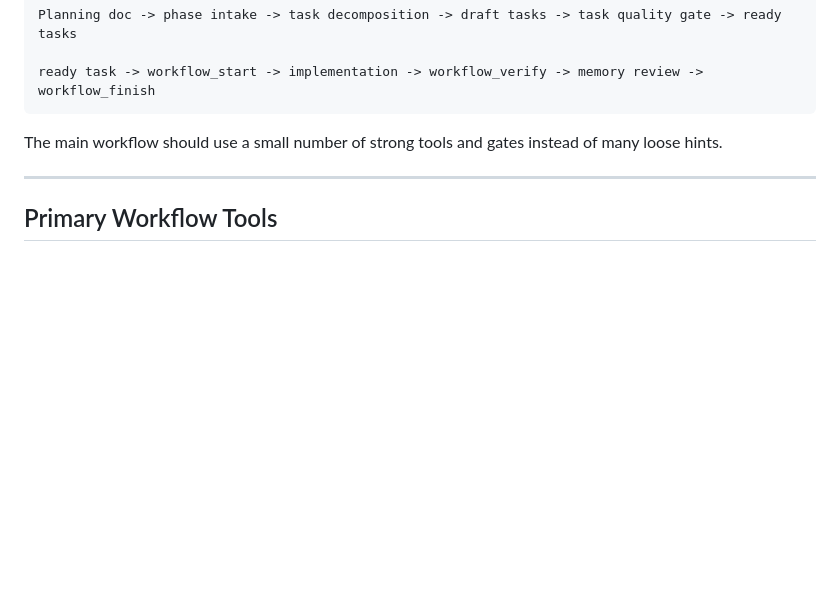
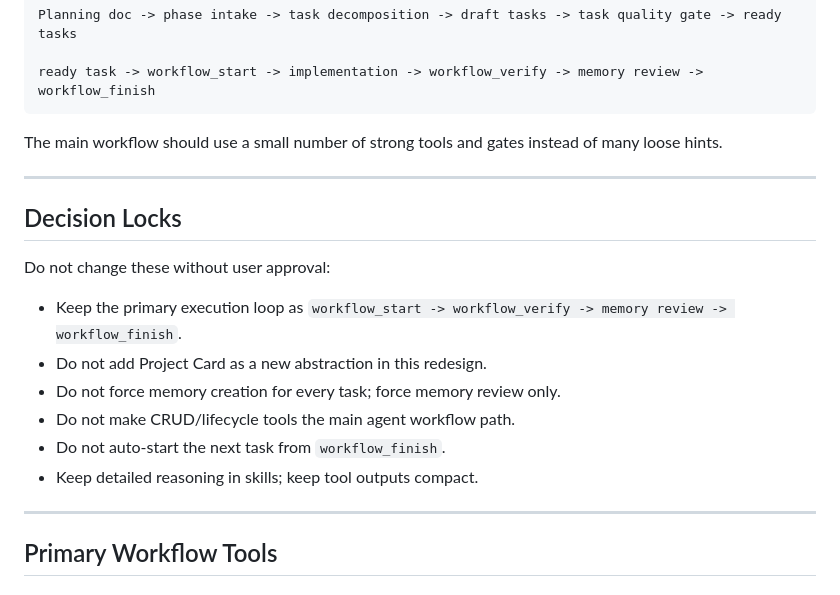
Before and after one commit to Sai937593/engram, a Markdown page: docs/CODEX_HANDOFF_WORKFLOW_REDESIGN.md, the part around the change. Rendered like a GitHub page; blank space fills up the shorter version.

Commit message:
docs: add workflow redesign decision locks

````diff
--- a/docs/CODEX_HANDOFF_WORKFLOW_REDESIGN.md
+++ b/docs/CODEX_HANDOFF_WORKFLOW_REDESIGN.md
@@ -21,6 +21,19 @@ ready task -> workflow_start -> implementation -> workflow_verify -> memory revi
 ```
 
 The main workflow should use a small number of strong tools and gates instead of many loose hints.
+
+---
+
+## Decision Locks
+
+Do not change these without user approval:
+
+- Keep the primary execution loop as `workflow_start -> workflow_verify -> memory review -> workflow_finish`.
+- Do not add Project Card as a new abstraction in this redesign.
+- Do not force memory creation for every task; force memory review only.
+- Do not make CRUD/lifecycle tools the main agent workflow path.
+- Do not auto-start the next task from `workflow_finish`.
+- Keep detailed reasoning in skills; keep tool outputs compact.
 
 ---
 
````
